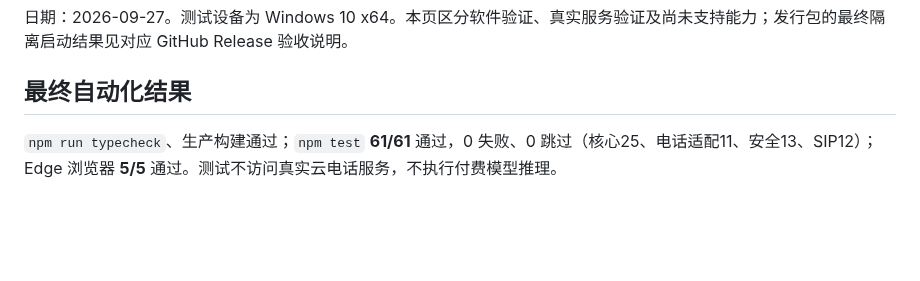
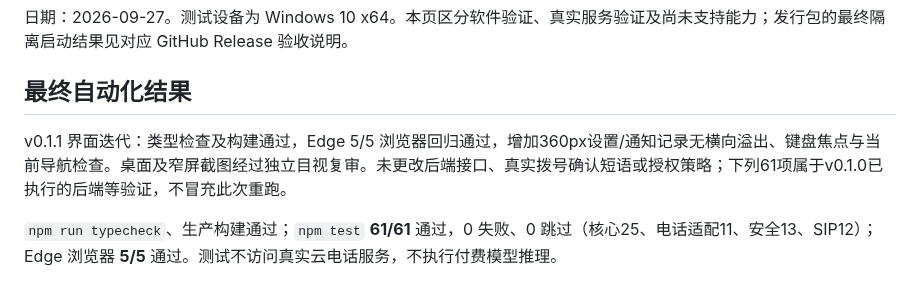
Before and after one commit to dujiahang-du/agent-call-bridge, a Markdown page: docs/VALIDATION.md, the part around the change. GitHub-like rendering; blank space fills up the shorter version.

```diff
--- a/docs/VALIDATION.md
+++ b/docs/VALIDATION.md
@@ -3,6 +3,8 @@
 日期：2026-09-27。测试设备为 Windows 10 x64。本页区分软件验证、真实服务验证及尚未支持能力；发行包的最终隔离启动结果见对应 GitHub Release 验收说明。
 
 ## 最终自动化结果
+v0.1.1 界面迭代：类型检查及构建通过，Edge 5/5 浏览器回归通过，增加360px设置/通知记录无横向溢出、键盘焦点与当前导航检查。桌面及窄屏截图经过独立目视复审。未更改后端接口、真实拨号确认短语或授权策略；下列61项属于v0.1.0已执行的后端等验证，不冒充此次重跑。
+
 `npm run typecheck`、生产构建通过；`npm test` **61/61** 通过，0 失败、0 跳过（核心25、电话适配11、安全13、SIP12）；Edge 浏览器 **5/5** 通过。测试不访问真实云电话服务，不执行付费模型推理。
 
 最终 Windows ZIP 独立验收 **31/31** 通过：中文空格目录、测试进程 PATH 无系统 Node/npm、随包 Node22.23.3、外部工作目录启动、真实 HTTP→Mock、加密配置保存/重启、Bridge.cmd、身份不符拒停与正常停止，SIP 无残留。该测试在当前 Windows 电脑的隔离目录完成，不冒充另一台实机测试。GitHub 发布资产的 SHA256 与本地验证 ZIP 一致：`2463444dac06ccf419222d3e376ddd069be54f8ea709fbefe1a212b55179936a`。
```
Also changed, not shown: README.md (+3 -1 lines), task_plan.md (+2 -0 lines), docs/screenshots/workbench-v0.1.1.png (added), 7 other files.
